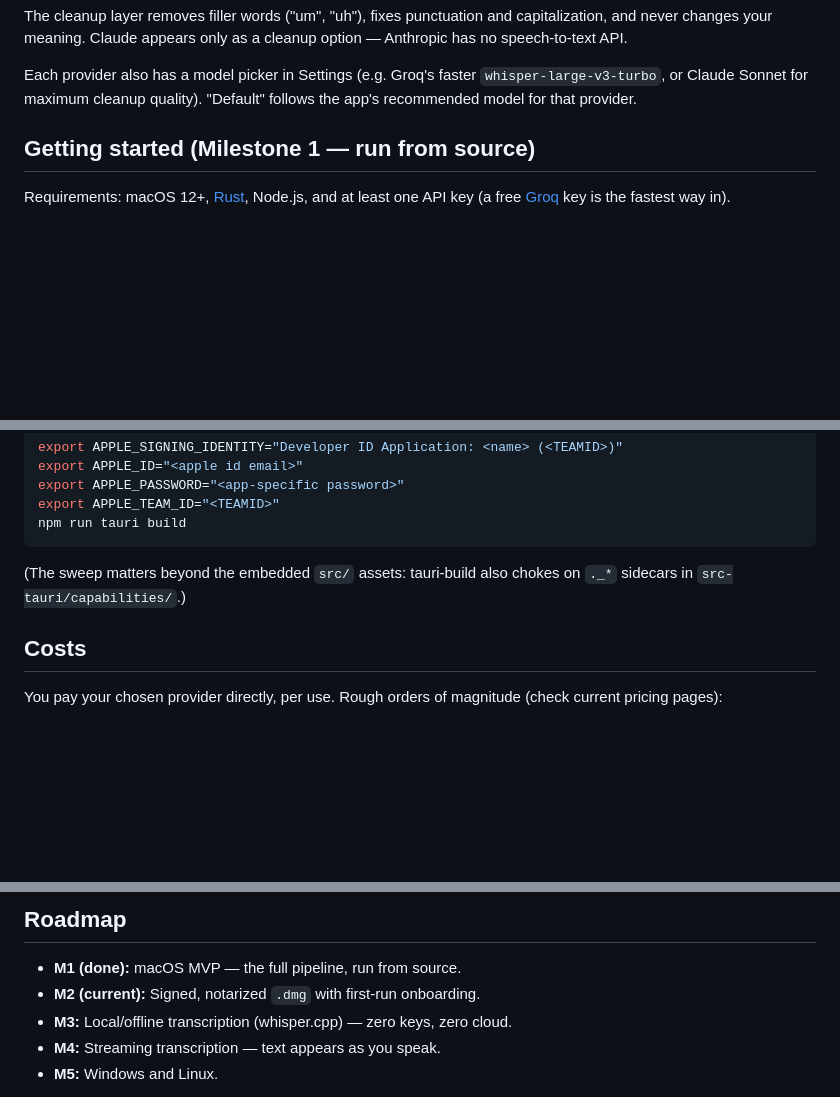
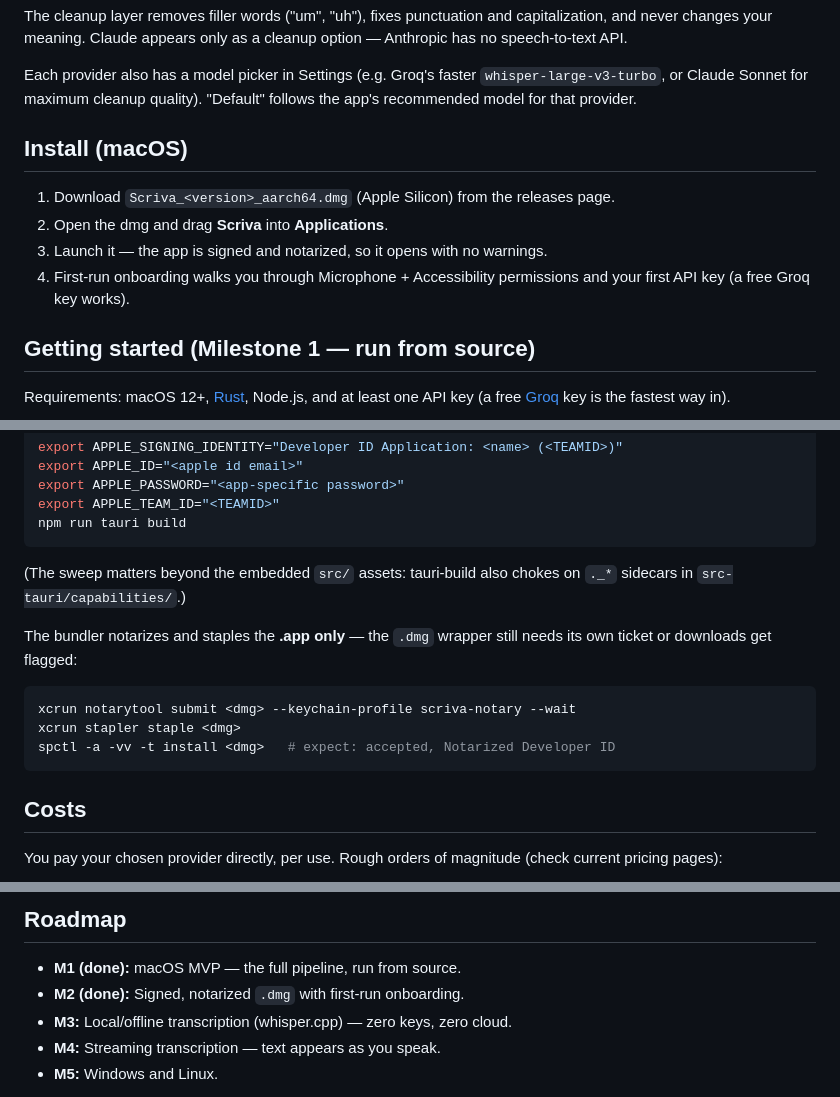
Before and after one commit to soltankara/scriva, a Markdown page: README.md, 3 parts joined by grey strips. Drawn GitHub-style; blank space fills up the shorter version.

Commit message:
M2 complete: signed + notarized dmg verified against Gatekeeper
- app signed with Developer ID Application (team V6N9M236B3), hardened
  runtime + audio-input entitlement, notarized and stapled
- dmg additionally notarized + stapled (Tauri only covers the .app —
  documented in README recipe and CLAUDE.md gotchas)
- spctl on a quarantine-flagged copy: accepted, Notarized Developer ID
- README gains the end-user Install section; roadmap and project-desc
  mark M2 done

Co-Authored-By: Claude Fable 5 <noreply@anthropic.com>

````diff
--- a/README.md
+++ b/README.md
@@ -29,6 +29,15 @@ cleanup option — Anthropic has no speech-to-text API.
 Each provider also has a model picker in Settings (e.g. Groq's faster
 `whisper-large-v3-turbo`, or Claude Sonnet for maximum cleanup quality).
 "Default" follows the app's recommended model for that provider.
+
+## Install (macOS)
+
+1. Download `Scriva_<version>_aarch64.dmg` (Apple Silicon) from the releases
+   page.
+2. Open the dmg and drag **Scriva** into **Applications**.
+3. Launch it — the app is signed and notarized, so it opens with no warnings.
+4. First-run onboarding walks you through Microphone + Accessibility
+   permissions and your first API key (a free Groq key works).
 
 ## Getting started (Milestone 1 — run from source)
 
@@ -88,6 +97,15 @@ npm run tauri build
 (The sweep matters beyond the embedded `src/` assets: tauri-build also chokes
 on `._*` sidecars in `src-tauri/capabilities/`.)
 
+The bundler notarizes and staples the **.app only** — the `.dmg` wrapper still
+needs its own ticket or downloads get flagged:
+
+```sh
+xcrun notarytool submit <dmg> --keychain-profile scriva-notary --wait
+xcrun stapler staple <dmg>
+spctl -a -vv -t install <dmg>   # expect: accepted, Notarized Developer ID
+```
+
 ## Costs
 
 You pay your chosen provider directly, per use. Rough orders of magnitude
@@ -114,7 +132,7 @@ Typical daily dictation use costs pennies per month.
 ## Roadmap
 
 - **M1 (done):** macOS MVP — the full pipeline, run from source.
-- **M2 (current):** Signed, notarized `.dmg` with first-run onboarding.
+- **M2 (done):** Signed, notarized `.dmg` with first-run onboarding.
 - **M3:** Local/offline transcription (whisper.cpp) — zero keys, zero cloud.
 - **M4:** Streaming transcription — text appears as you speak.
 - **M5:** Windows and Linux.
````
Also changed, not shown: CLAUDE.md (+5 -0 lines), project-desc.md (+2 -2 lines).
